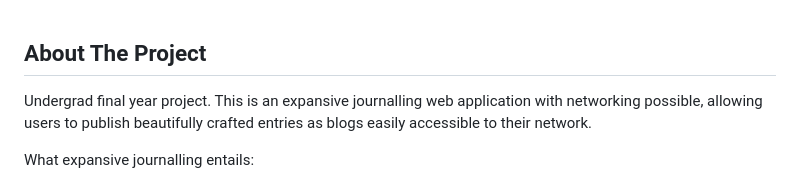
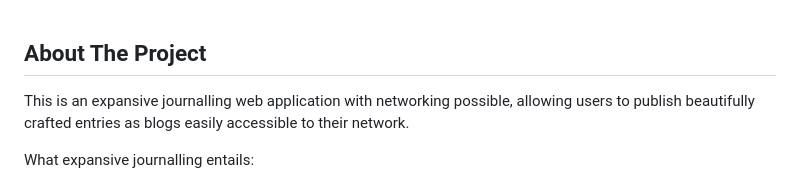
Before and after one commit to romulan-overlord/JourneyPlus, a Markdown page: README.md, the part around the change. Rendered like a GitHub page.

```diff
--- a/README.md
+++ b/README.md
@@ -1,7 +1,6 @@
 <!-- ABOUT THE PROJECT -->
 ## About The Project
 
-Undergrad final year project.
 This is an expansive journalling web application with networking possible, allowing users to publish beautifully crafted entries as blogs easily accessible to their network.
 
 What expansive journalling entails:
```
